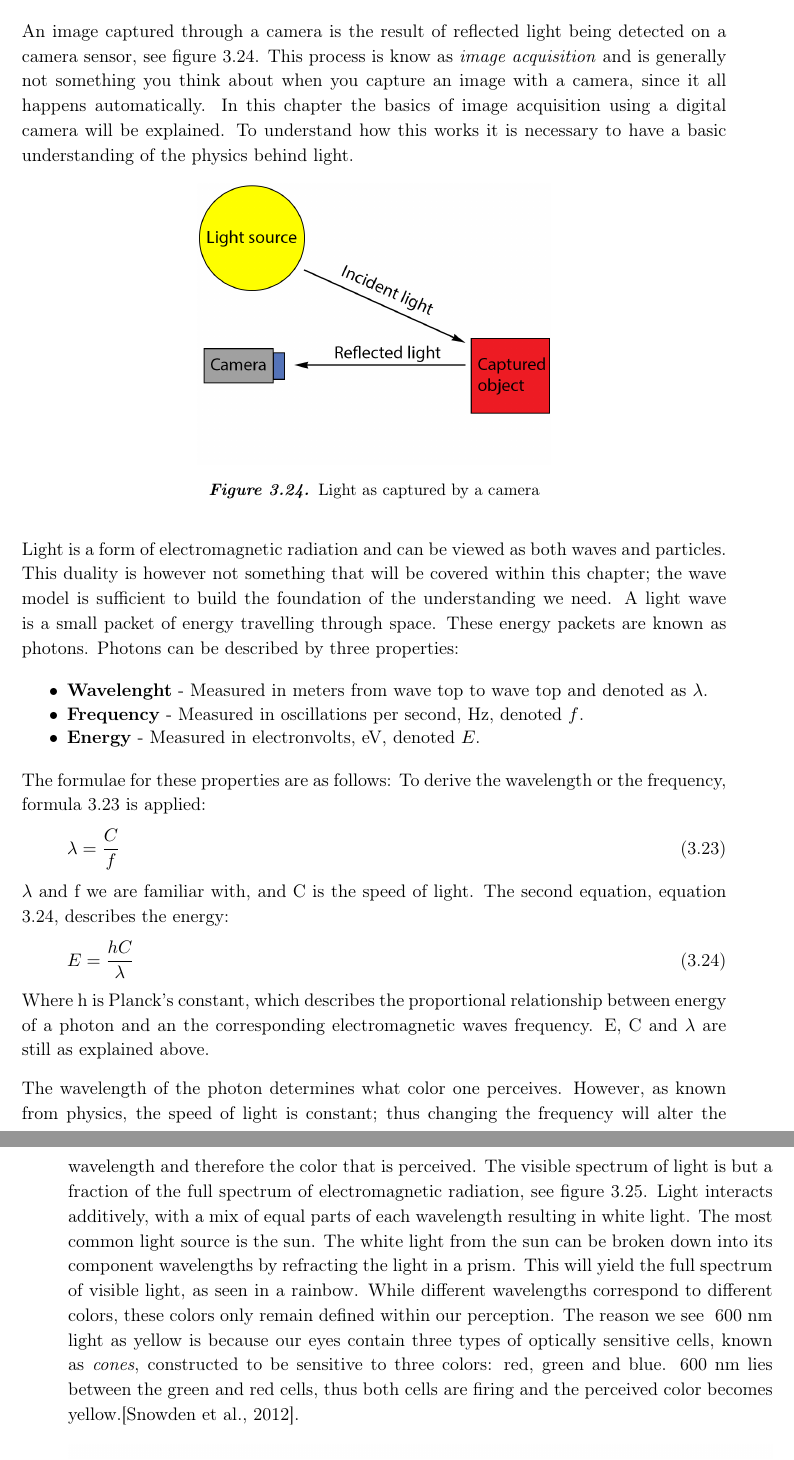
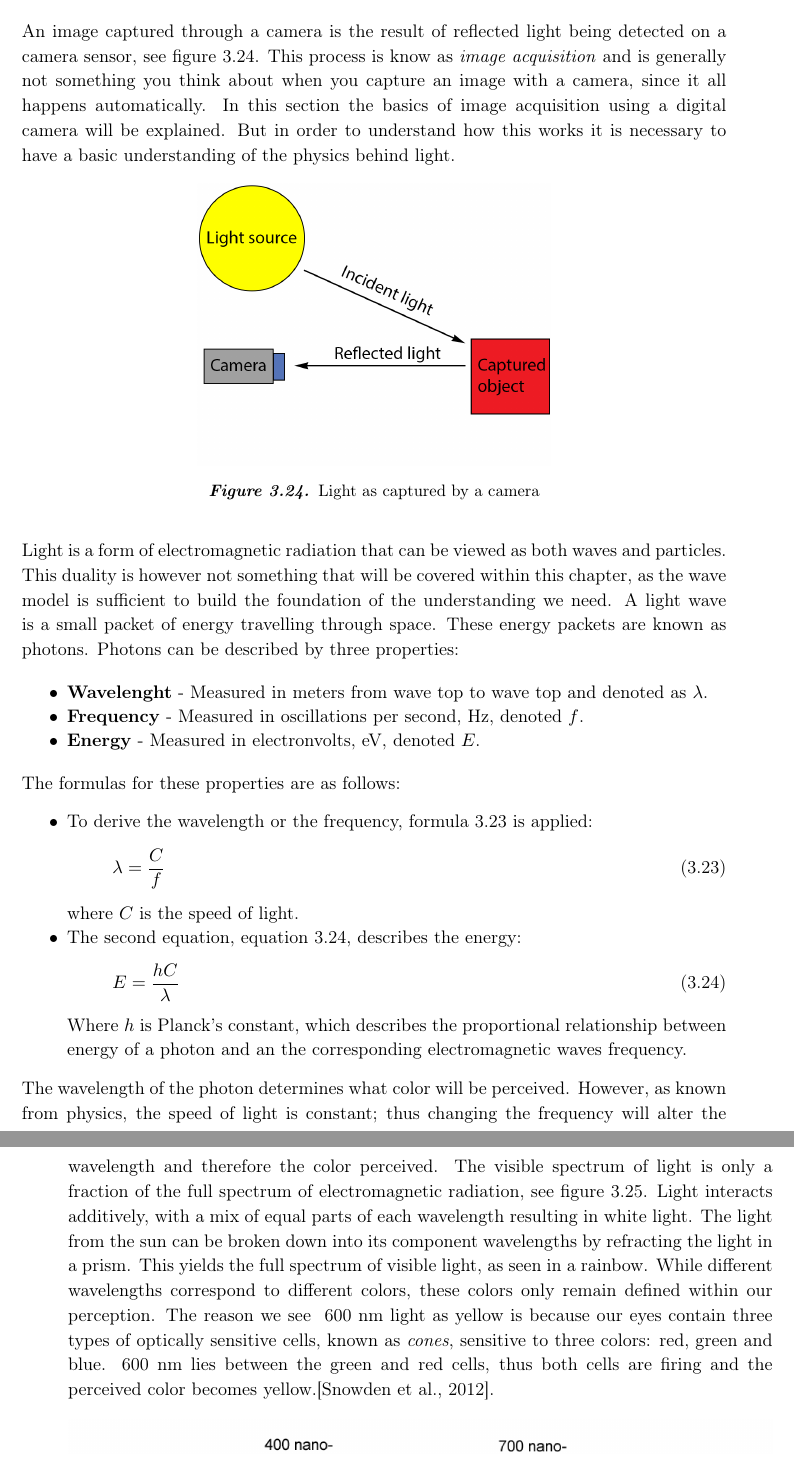
Before and after one commit to Wikzo/MagicCanvas_MedialogyP3_2012, a LaTeX thesis (Report/master.tex, which reads Report/camera_theory.tex): two parts of pages 39 and 40 of 94, joined at a grey line, cut so that both start at the same text. Compiled offline with pdfLaTeX.

Commit message:
changes till Images Adquisition

```diff
--- a/Report/camera_theory.tex
+++ b/Report/camera_theory.tex
@@ -1,6 +1,6 @@
 \section{Camera theory}
 
-An image captured through a camera is the result of reflected light being detected on a camera sensor, see figure \ref{fig:light_cam}. This process is know as \textit{image acquisition} and is generally not something you think about when you capture an image with a camera, since it all happens automatically. In this chapter the basics of image acquisition using a digital camera will be explained. To understand how this works it is necessary to have a basic understanding of the physics behind light.
+An image captured through a camera is the result of reflected light being detected on a camera sensor, see figure \ref{fig:light_cam}. This process is know as \textit{image acquisition} and is generally not something you think about when you capture an image with a camera, since it all happens automatically. In this section the basics of image acquisition using a digital camera will be explained. But in order to understand how this works it is necessary to have a basic understanding of the physics behind light.
 
 \begin{figure}[htbp]
 \centering
@@ -9,7 +9,7 @@ An image captured through a camera is the result of reflected light being detect
 \label{fig:light_cam}
 \end{figure}
 
-Light is a form of electromagnetic radiation and can be viewed as both waves and particles. This duality is however not something that will be covered within this chapter; the wave model is sufficient to build the foundation of the understanding we need. A light wave is a small packet of energy travelling through space. These energy packets are known as photons. Photons can be described by three properties:
+Light is a form of electromagnetic radiation that can be viewed as both waves and particles. This duality is however not something that will be covered within this chapter, as the wave model is sufficient to build the foundation of the understanding we need. A light wave is a small packet of energy travelling through space. These energy packets are known as photons. Photons can be described by three properties:
 
 \begin{itemize}
 \item \textbf{Wavelenght} - Measured in meters from wave top to wave top and denoted as $\lambda$.
@@ -17,23 +17,26 @@ Light is a form of electromagnetic radiation and can be viewed as both waves and
 \item \textbf{Energy} - Measured in electronvolts, eV, denoted $E$.
 \end{itemize}
 
-The formulae for these properties are as follows:
-To derive the wavelength or the frequency, formula \ref{eq:wavelenght} is applied:
+The formulas for these properties are as follows:
+\begin{itemize}
+\item To derive the wavelength or the frequency, formula \ref{eq:wavelenght} is applied:
 \begin{align}
 \centering
 \lambda = \frac{C}{f}
 \label{eq:wavelenght}
 \end{align}
-$\lambda$ and f we are familiar with, and C is the speed of light. The second equation, equation \ref{eq:e_v}, describes the energy:
+where {$C$} is the speed of light.
+\item The second equation, equation \ref{eq:e_v}, describes the energy:
 \begin{align}
 \centering
 E = \frac{hC}{\lambda}
 \label{eq:e_v}
 \end{align}
-Where h is Planck's constant, which describes the proportional relationship between energy of a photon and an the corresponding electromagnetic waves frequency. E, C and $\lambda$ are still as explained above.
+Where {$h$} is Planck's constant, which describes the proportional relationship between energy of a photon and an the corresponding electromagnetic waves frequency.
+\end{itemize}
 
-The wavelength of the photon determines what color one perceives. However, as known from physics, the speed of light is constant; thus changing the frequency will alter the wavelength and therefore the color that is perceived. The visible spectrum of light is but a fraction of the full spectrum of electromagnetic radiation, see figure \ref{fig:em_rad}. Light interacts additively, with a mix of equal parts of each wavelength resulting in white light. The most common light source is the sun. The white light from the sun can be broken down into its component wavelengths by refracting the light in a prism. This will yield the full spectrum of visible light, as seen in a rainbow.
-While different wavelengths correspond to different colors, these colors only remain defined within our perception. The reason we see ~600 nm light as yellow is because our eyes contain three types of optically sensitive cells, known as \textit{cones}, constructed to be sensitive to three colors: red, green and blue. 600 nm lies between the green and red cells, thus both cells are firing and the perceived color becomes yellow.\citep{perception_book}.
+The wavelength of the photon determines what color will be perceived. However, as known from physics, the speed of light is constant; thus changing the frequency will alter the wavelength and therefore the color perceived. The visible spectrum of light is only a fraction of the full spectrum of electromagnetic radiation, see figure \ref{fig:em_rad}. Light interacts additively, with a mix of equal parts of each wavelength resulting in white light. The light from the sun can be broken down into its component wavelengths by refracting the light in a prism. This yields the full spectrum of visible light, as seen in a rainbow.
+While different wavelengths correspond to different colors, these colors only remain defined within our perception. The reason we see ~600 nm light as yellow is because our eyes contain three types of optically sensitive cells, known as \textit{cones}, sensitive to three colors: red, green and blue. 600 nm lies between the green and red cells, thus both cells are firing and the perceived color becomes yellow.\citep{perception_book}.
 
 \begin{figure}[htbp]
 \centering
```
Also changed, not shown: Report/camera_theory.tex (2 more changed lines).
